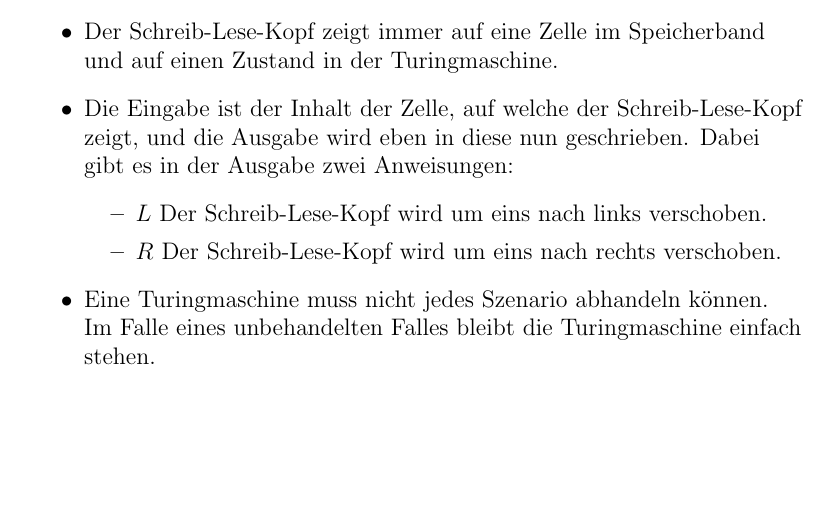
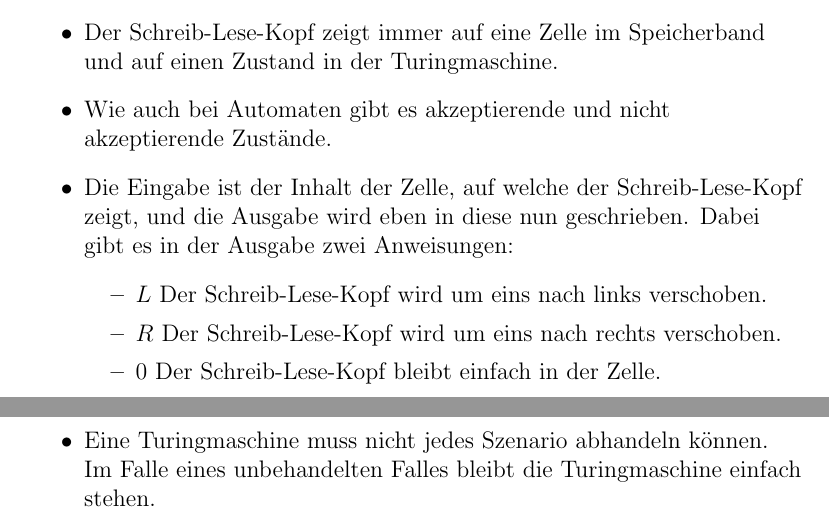
Before and after one commit to Nirusu99/examprep_info_1, a LaTeX document (gbi/GBI_def.tex): part of page 5 of 6 before the commit and two parts of pages 5 and 6 of 7 after it, the two joined at a grey line, cut so that both start at the same text, the shorter picture padded with empty space. Compiled offline with pdfLaTeX.

Commit message:
Added some additional informations

```diff
--- a/gbi/GBI_def.tex
+++ b/gbi/GBI_def.tex
@@ -162,10 +162,12 @@
         \item Das Speicherband ist in einzelne Zellen eingeteilt (Wie ein Array) das nach links und rechts "unendlich" ist.
         \item Eine leere Zelle wird mit dem Symbol $\square$ markiert.
         \item Der Schreib-Lese-Kopf zeigt immer auf eine Zelle im Speicherband und auf einen Zustand in der Turingmaschine.
+        \item Wie auch bei Automaten gibt es akzeptierende und nicht akzeptierende Zustände.
         \item Die Eingabe ist der Inhalt der Zelle, auf welche der Schreib-Lese-Kopf zeigt, und die Ausgabe wird eben in diese nun geschrieben. Dabei gibt es in der Ausgabe zwei Anweisungen:
         \begin{itemize}
             \item $L$ Der Schreib-Lese-Kopf wird um eins nach links verschoben.
             \item $R$ Der Schreib-Lese-Kopf wird um eins nach rechts verschoben.
+            \item $0$ Der Schreib-Lese-Kopf bleibt einfach in der Zelle.
         \end{itemize}
         \item Eine Turingmaschine muss nicht jedes Szenario abhandeln können. Im Falle eines unbehandelten Falles bleibt die Turingmaschine einfach stehen.
         \item Wenn man zB. nun ein Wort in die Turingmaschine geben möchte, muss man dieses Wort einfach auf das Speicherband schreiben.
```
Also changed, not shown: gbi/GBI_def.pdf.
